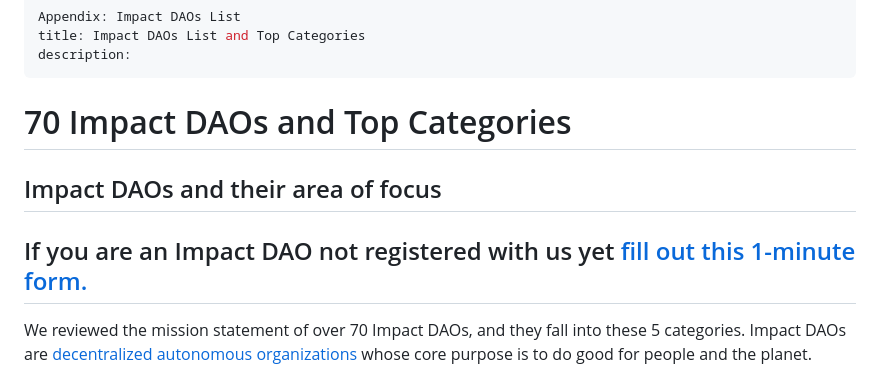
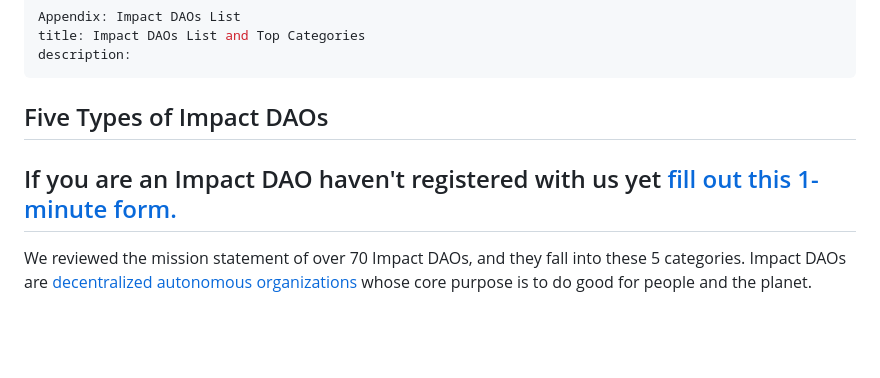
Before and after one commit to deeparocks/impactdaos-xyz, a Markdown page: posts/List-of-ImpactDAOs-and-TopCategories.md, the part around the change. GitHub-like rendering; blank space fills up the shorter version.

```diff
--- a/posts/List-of-ImpactDAOs-and-TopCategories.md
+++ b/posts/List-of-ImpactDAOs-and-TopCategories.md
@@ -4,13 +4,10 @@ title: Impact DAOs List and Top Categories
 description:
 ---
 
-# 70 Impact DAOs and Top Categories
-
-## Impact DAOs and their area of focus
+## Five Types of Impact DAOs
 
 
-
-If you are an Impact DAO not registered with us yet [fill out this 1-minute form.](https://docs.google.com/forms/d/e/1FAIpQLSfy5kyXh_HddBkWmXJt3XhQ454f5lCCGPc8LHeHyodmhVa7xg/viewform?usp=sf_link)
+If you are an Impact DAO haven't registered with us yet [fill out this 1-minute form.](https://docs.google.com/forms/d/e/1FAIpQLSfy5kyXh_HddBkWmXJt3XhQ454f5lCCGPc8LHeHyodmhVa7xg/viewform?usp=sf_link)
 ----------
 
 We reviewed the mission statement of over 70 Impact DAOs, and they fall into these 5 categories. Impact DAOs are [decentralized autonomous organizations](https://impactdaos.xyz/posts/2-what-is-a-dao) whose core purpose is to do good for people and the planet.
```
